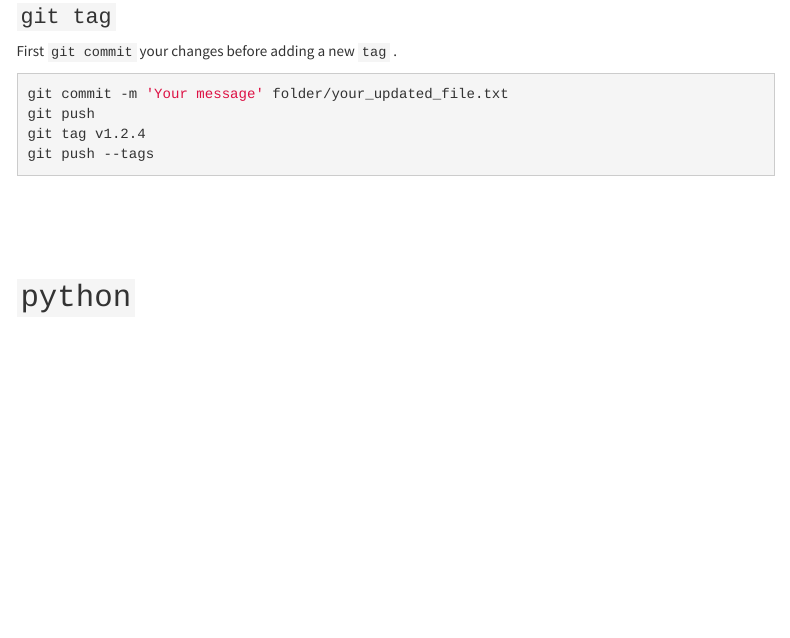
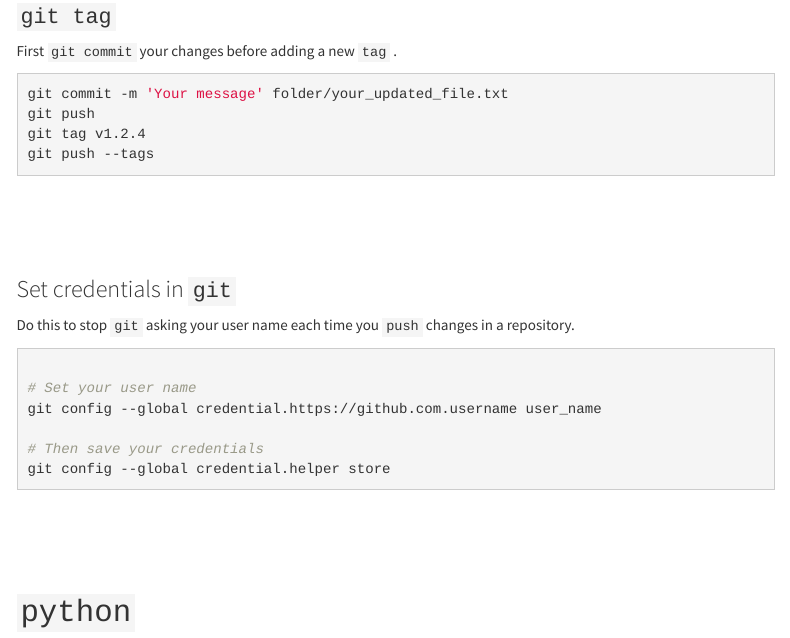
Before and after one commit to jaimicore/useful_commands, an R Markdown document (useful_commands.Rmd): the page in a window 1100 px wide, from 1580 px down before the commit and from 1600 px down after it, so that both start at the same text. The pictures show the output file useful_commands.html that the author committed with the source, opened offline; menus at the side of the page are left out.

Commit message:
Added section to set git credentials

````diff
--- a/useful_commands.Rmd
+++ b/useful_commands.Rmd
@@ -97,6 +99,22 @@
 git push
 git tag v1.2.4
 git push --tags
+```
+
+
+$$\\[0.5in]$$
+
+### Set credentials in `git`
+
+Do this to stop `git` asking your user name each time you `push` changes in a repository.
+
+```{bash git_set_credentials, echo=TRUE, eval=FALSE}
+
+# Set your user name
+git config --global credential.https://github.com.username user_name
+
+# Then save your credentials
+git config --global credential.helper store
 ```
 
 
````
Also changed, not shown: useful_commands.html, useful_commands.Rmd (2 more changed lines).
